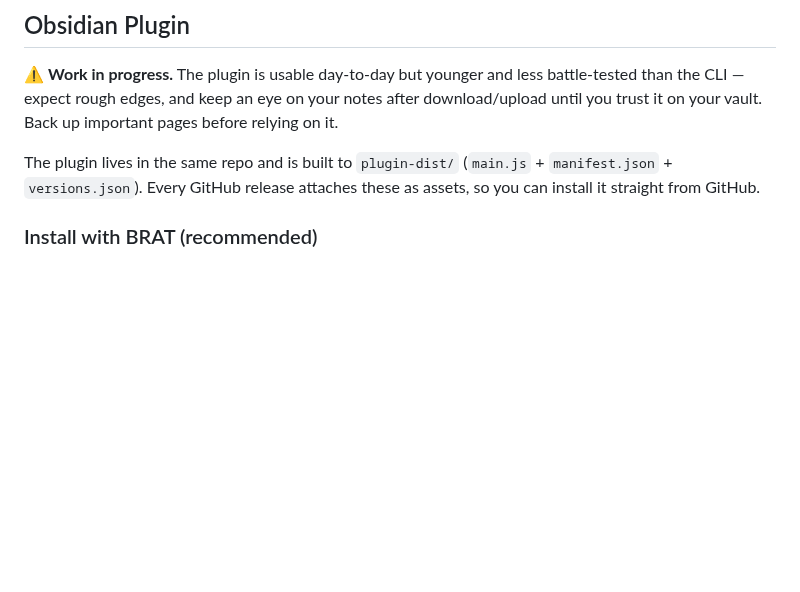
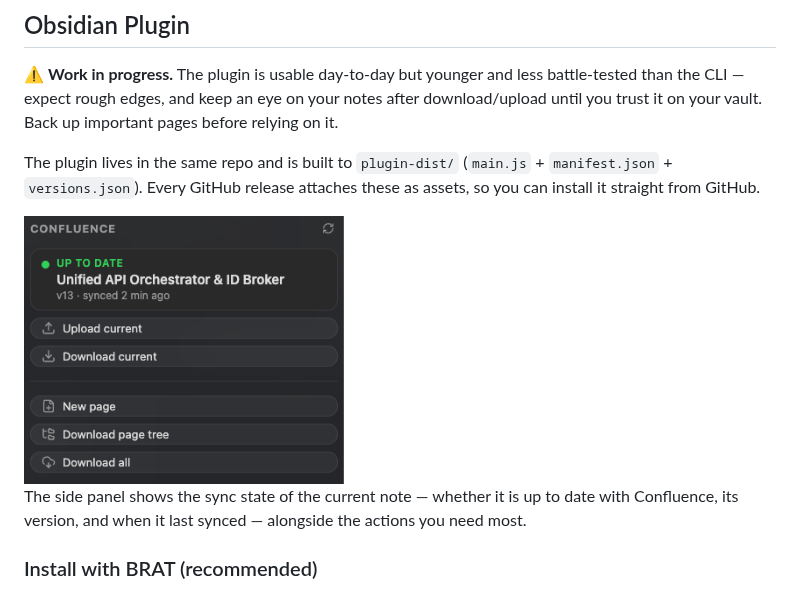
Before and after one commit to kellertobias/confluence-toolbelt, a Markdown page: README.md, the part around the change. Rendered like a GitHub page; pictures changed too: .docs/plugin-panel.png (added); blank space fills up the shorter version.

Commit message:
docs: show the plugin's side panel in the README
The Obsidian section described the plugin without showing it. The panel
is the part a reader actually meets first, and the sync state it carries
(up to date / version / last synced) is the thing that distinguishes this
from a one-shot import script.

Sized at 320px via an <img> tag rather than markdown: the screenshot is a
narrow sidebar, and at full width it renders as a tall column of
whitespace next to a few buttons.

Co-Authored-By: Claude Opus 5 <noreply@anthropic.com>

```diff
--- a/README.md
+++ b/README.md
@@ -13,6 +13,10 @@ There is also an **Obsidian plugin** (⚠️ work in progress) that brings the s
 ⚠️ **Work in progress.** The plugin is usable day-to-day but younger and less battle-tested than the CLI — expect rough edges, and keep an eye on your notes after download/upload until you trust it on your vault. Back up important pages before relying on it.
 
 The plugin lives in the same repo and is built to `plugin-dist/` (`main.js` + `manifest.json` + `versions.json`). Every GitHub release attaches these as assets, so you can install it straight from GitHub.
+
+<img src="https://github.com/kellertobias/confluence-toolbelt/raw/main/.docs/plugin-panel.png" alt="The Confluence Tools side panel in Obsidian, showing a synced page and the download/upload actions" width="320">
+
+The side panel shows the sync state of the current note — whether it is up to date with Confluence, its version, and when it last synced — alongside the actions you need most.
 
 ### Install with BRAT (recommended)
 
```
